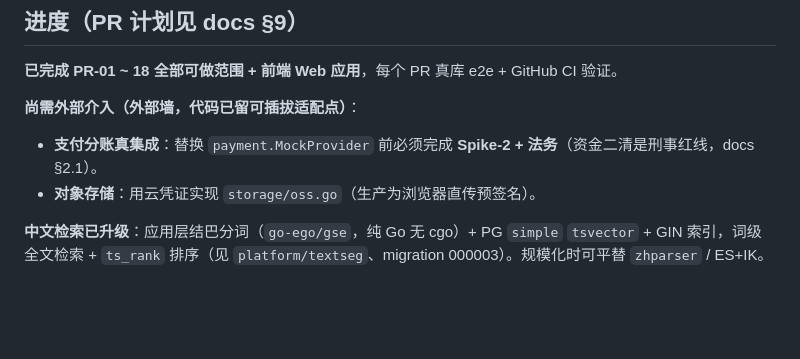
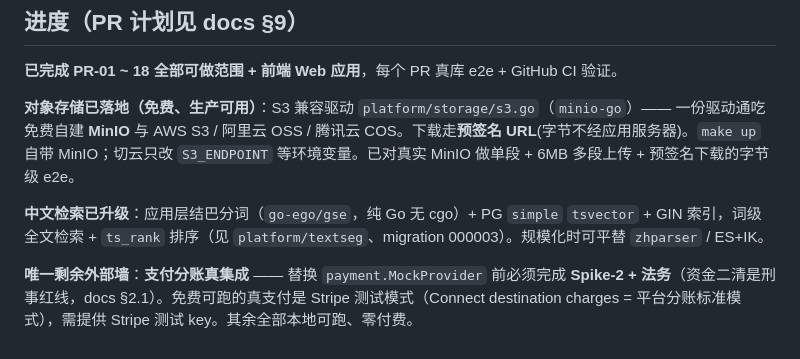
Before and after one commit to exergyleizhou-ux/ai-data-marketplace, a Markdown page: README.md, the part around the change. GitHub-like rendering; blank space fills up the shorter version.

Commit message:
docs: object storage solved via free S3/MinIO; only payment wall remains
Co-Authored-By: Claude Opus 4.8 <noreply@anthropic.com>

```diff
--- a/README.md
+++ b/README.md
@@ -77,8 +77,8 @@ cd frontend && npm install && npm run build && npm run start   # :3000
 
 **已完成 PR-01 ~ 18 全部可做范围 + 前端 Web 应用**，每个 PR 真库 e2e + GitHub CI 验证。
 
-**尚需外部介入（外部墙，代码已留可插拔适配点）**：
-- **支付分账真集成**：替换 `payment.MockProvider` 前必须完成 **Spike-2 + 法务**（资金二清是刑事红线，docs §2.1）。
-- **对象存储**：用云凭证实现 `storage/oss.go`（生产为浏览器直传预签名）。
+**对象存储已落地（免费、生产可用）**：S3 兼容驱动 `platform/storage/s3.go`（`minio-go`）—— 一份驱动通吃免费自建 **MinIO** 与 AWS S3 / 阿里云 OSS / 腾讯云 COS。下载走**预签名 URL**(字节不经应用服务器)。`make up` 自带 MinIO；切云只改 `S3_ENDPOINT` 等环境变量。已对真实 MinIO 做单段 + 6MB 多段上传 + 预签名下载的字节级 e2e。
 
 **中文检索已升级**：应用层结巴分词（`go-ego/gse`，纯 Go 无 cgo）+ PG `simple` `tsvector` + GIN 索引，词级全文检索 + `ts_rank` 排序（见 `platform/textseg`、migration 000003）。规模化时可平替 `zhparser` / ES+IK。
+
+**唯一剩余外部墙**：**支付分账真集成** —— 替换 `payment.MockProvider` 前必须完成 **Spike-2 + 法务**（资金二清是刑事红线，docs §2.1）。免费可跑的真支付是 Stripe 测试模式（Connect destination charges = 平台分账标准模式），需提供 Stripe 测试 key。其余全部本地可跑、零付费。
```
